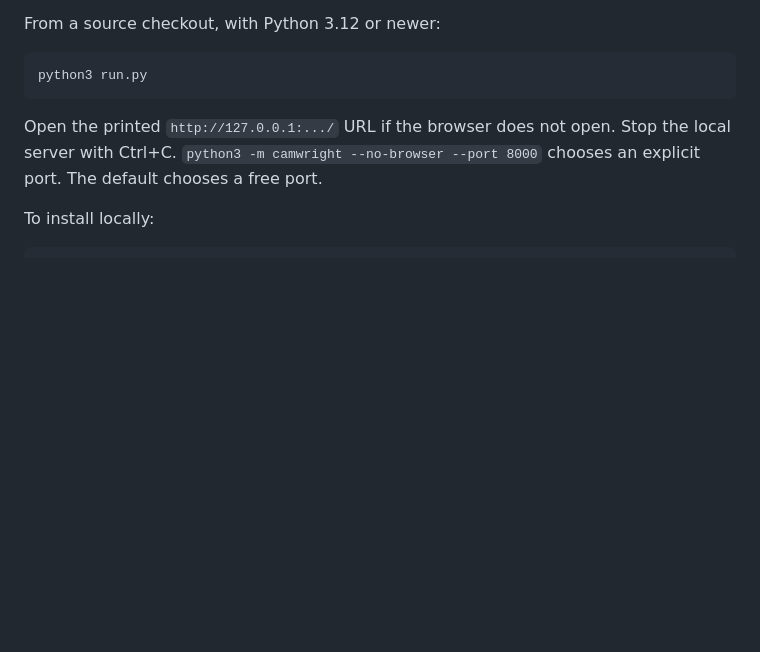
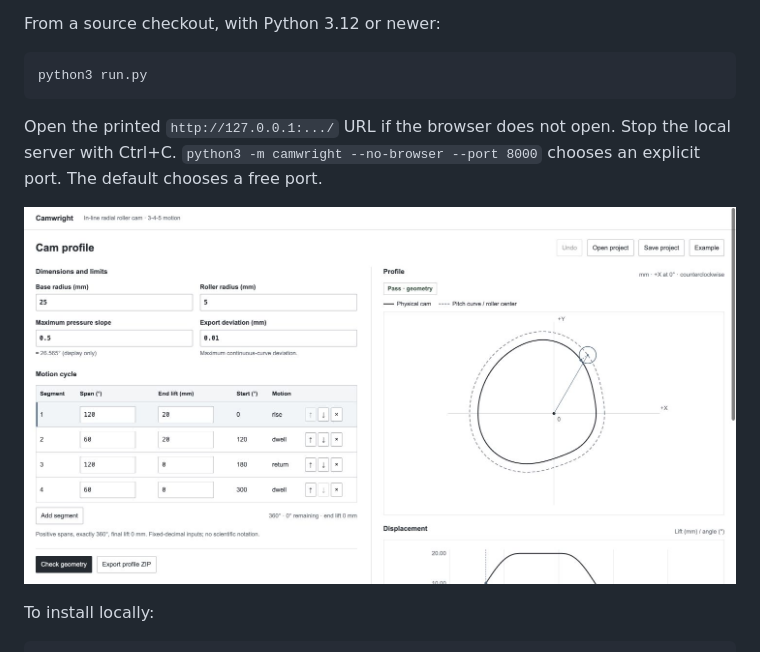
Before and after one commit to nazeeh111/Camwright, a Markdown page: README.md, the part around the change. Drawn GitHub-style; pictures changed too: docs/workspace.jpg (added); blank space fills up the shorter version.

Commit message:
Show tested Camwright workspace in README

````diff
--- a/README.md
+++ b/README.md
@@ -9,6 +9,8 @@ python3 run.py
 ```
 
 Open the printed `http://127.0.0.1:.../` URL if the browser does not open. Stop the local server with Ctrl+C. `python3 -m camwright --no-browser --port 8000` chooses an explicit port. The default chooses a free port.
+
+![Camwright workspace with the synthetic 20 mm motion cycle](docs/workspace.jpg)
 
 To install locally:
 
````
